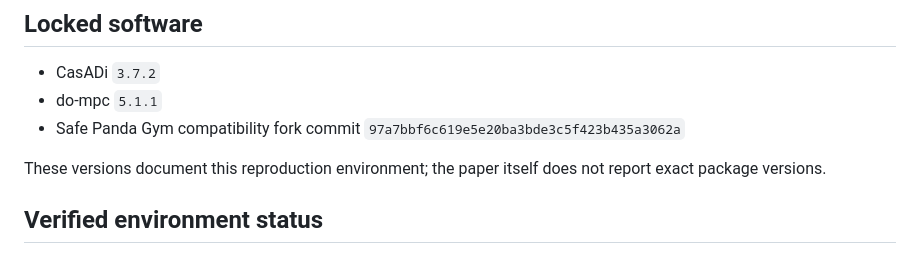
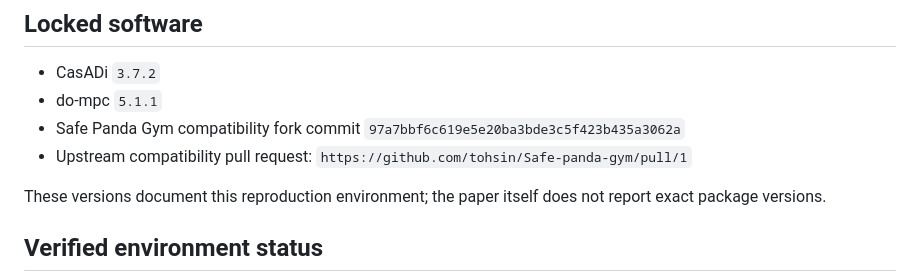
Before and after one commit to OtisMcLeary-123/safety-aware-lampc-cbf-reproduction, a Markdown page: docs/REPRODUCIBILITY.md, the part around the change. GitHub-like rendering.

Commit message:
docs: link Safe Panda upstream fix

```diff
--- a/docs/REPRODUCIBILITY.md
+++ b/docs/REPRODUCIBILITY.md
@@ -29,6 +29,7 @@ At the time this scaffold was created, the author project repository exposed onl
 - CasADi `3.7.2`
 - do-mpc `5.1.1`
 - Safe Panda Gym compatibility fork commit `97a7bbf6c619e5e20ba3bde3c5f423b435a3062a`
+- Upstream compatibility pull request: `https://github.com/tohsin/Safe-panda-gym/pull/1`
 
 These versions document this reproduction environment; the paper itself does not report exact package versions.
 
```
